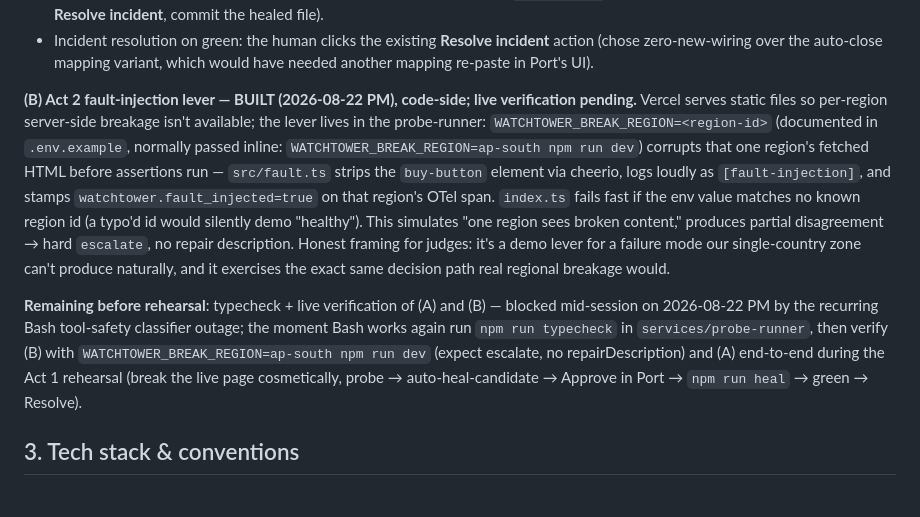
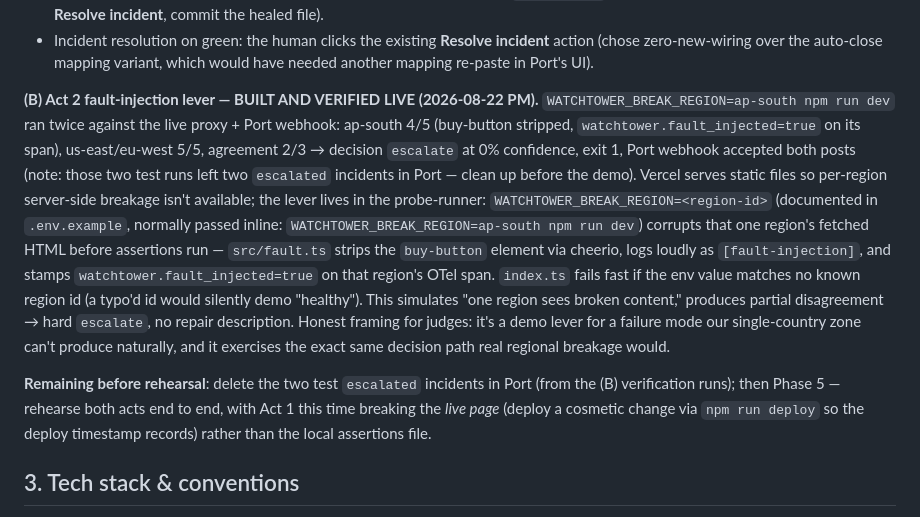
Before and after one commit to galmrt/hackathon-brightdata, a Markdown page: CLAUDE.md, the part around one of its changes. Rendered like a GitHub page.

Commit message:
record repair executor and fault lever verified live
Co-Authored-By: Claude Fable 5 <noreply@anthropic.com>

```diff
--- a/CLAUDE.md
+++ b/CLAUDE.md
@@ -40,9 +40,9 @@ Status: `/apps/demo-app` and `.env.example` exist (Phase 1 done). `/probes` and
 - Flow: refuses to run if `WATCHTOWER_BREAK_REGION` is set → re-fetches the live page per region through the real proxy (no OTel/Port side effects, plain fetch) → runs current assertions → **safety gates: aborts loudly unless failures are unanimous across ALL regions AND the regions fail the same assertion ids** (partial disagreement = possible real incident, same reasoning as decision.ts) → for each failing assertion re-derives the expectation from the page's current reality (`text-contains-any` → `[current element text]`; `text-matches` → anchored pattern generalized from current text, digit runs → `\d+`; a *missing* element or empty text = abort, that's structural breakage not drift) → prints an old→new diff (mirrors BD's review-the-diff beat) → writes `probes/demo-app.assertions.json` **via the raw file so the `"targetUrl": "DEMO_APP_URL"` placeholder survives** → re-fetches and re-verifies green in all regions → prints next steps (run `npm run dev` to record the healthy run in Port, click **Resolve incident**, commit the healed file).
 - Incident resolution on green: the human clicks the existing **Resolve incident** action (chose zero-new-wiring over the auto-close mapping variant, which would have needed another mapping re-paste in Port's UI).
 
-**(B) Act 2 fault-injection lever — BUILT (2026-08-22 PM), code-side; live verification pending.** Vercel serves static files so per-region server-side breakage isn't available; the lever lives in the probe-runner: `WATCHTOWER_BREAK_REGION=<region-id>` (documented in `.env.example`, normally passed inline: `WATCHTOWER_BREAK_REGION=ap-south npm run dev`) corrupts that one region's fetched HTML before assertions run — `src/fault.ts` strips the `buy-button` element via cheerio, logs loudly as `[fault-injection]`, and stamps `watchtower.fault_injected=true` on that region's OTel span. `index.ts` fails fast if the env value matches no known region id (a typo'd id would silently demo "healthy"). This simulates "one region sees broken content," produces partial disagreement → hard `escalate`, no repair description. Honest framing for judges: it's a demo lever for a failure mode our single-country zone can't produce naturally, and it exercises the exact same decision path real regional breakage would.
+**(B) Act 2 fault-injection lever — BUILT AND VERIFIED LIVE (2026-08-22 PM).** `WATCHTOWER_BREAK_REGION=ap-south npm run dev` ran twice against the live proxy + Port webhook: ap-south 4/5 (buy-button stripped, `watchtower.fault_injected=true` on its span), us-east/eu-west 5/5, agreement 2/3 → decision `escalate` at 0% confidence, exit 1, Port webhook accepted both posts (note: those two test runs left two `escalated` incidents in Port — clean up before the demo). Vercel serves static files so per-region server-side breakage isn't available; the lever lives in the probe-runner: `WATCHTOWER_BREAK_REGION=<region-id>` (documented in `.env.example`, normally passed inline: `WATCHTOWER_BREAK_REGION=ap-south npm run dev`) corrupts that one region's fetched HTML before assertions run — `src/fault.ts` strips the `buy-button` element via cheerio, logs loudly as `[fault-injection]`, and stamps `watchtower.fault_injected=true` on that region's OTel span. `index.ts` fails fast if the env value matches no known region id (a typo'd id would silently demo "healthy"). This simulates "one region sees broken content," produces partial disagreement → hard `escalate`, no repair description. Honest framing for judges: it's a demo lever for a failure mode our single-country zone can't produce naturally, and it exercises the exact same decision path real regional breakage would.
 
-**Remaining before rehearsal**: typecheck + live verification of (A) and (B) — blocked mid-session on 2026-08-22 PM by the recurring Bash tool-safety classifier outage; the moment Bash works again run `npm run typecheck` in `services/probe-runner`, then verify (B) with `WATCHTOWER_BREAK_REGION=ap-south npm run dev` (expect escalate, no repairDescription) and (A) end-to-end during the Act 1 rehearsal (break the live page cosmetically, probe → auto-heal-candidate → Approve in Port → `npm run heal` → green → Resolve).
+**Remaining before rehearsal**: delete the two test `escalated` incidents in Port (from the (B) verification runs); then Phase 5 — rehearse both acts end to end, with Act 1 this time breaking the *live page* (deploy a cosmetic change via `npm run deploy` so the deploy timestamp records) rather than the local assertions file.
 
 ## 3. Tech stack & conventions
 
```
Also changed, not shown: other parts of CLAUDE.md (+1 -1 lines).
